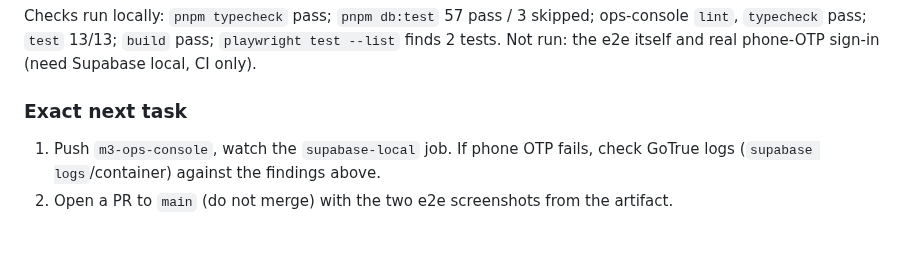
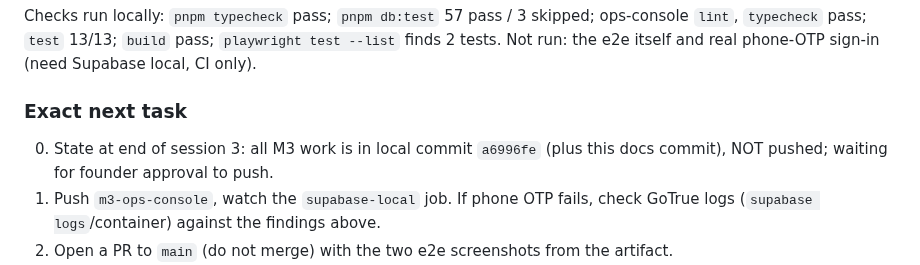
Before and after one commit to iamnawin/anuga, a Markdown page: docs/HANDOFF.md, the part around the change. Drawn GitHub-style; blank space fills up the shorter version.

Commit message:
docs: record unpushed M3 state in handoff
Co-Authored-By: Claude Opus 5.5 (1M context) <noreply@anthropic.com>

```diff
--- a/docs/HANDOFF.md
+++ b/docs/HANDOFF.md
@@ -140,6 +140,8 @@ Checks run locally: `pnpm typecheck` pass; `pnpm db:test` 57 pass / 3 skipped; o
 Not run: the e2e itself and real phone-OTP sign-in (need Supabase local, CI only).
 
 ### Exact next task
+0. State at end of session 3: all M3 work is in local commit `a6996fe` (plus this docs commit),
+   NOT pushed; waiting for founder approval to push.
 1. Push `m3-ops-console`, watch the `supabase-local` job. If phone OTP fails, check GoTrue logs
    (`supabase logs`/container) against the findings above.
 2. Open a PR to `main` (do not merge) with the two e2e screenshots from the artifact.
```
